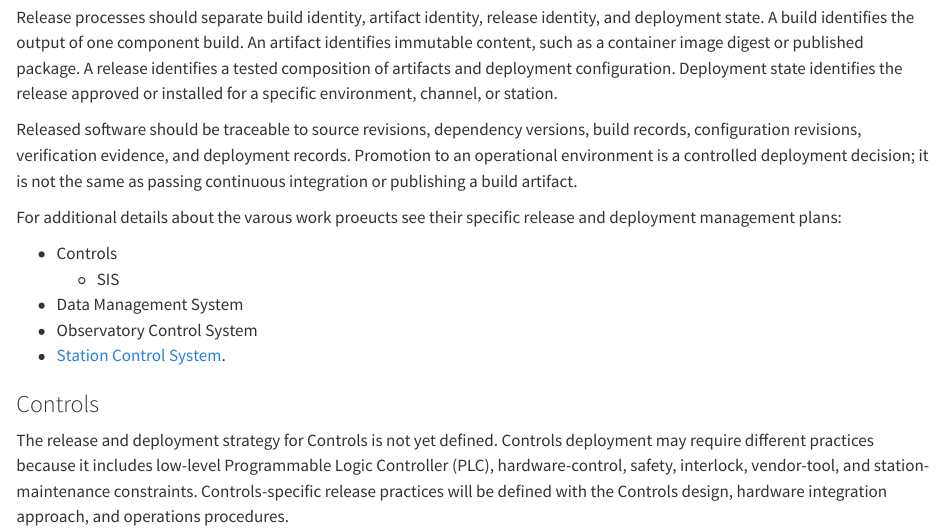
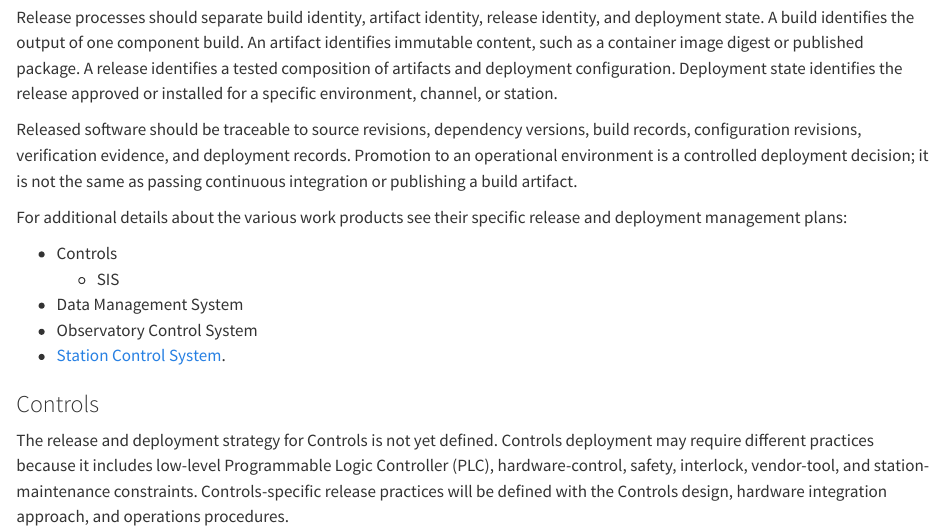
Before and after one commit to nggong/docs, a Quarto document (docs/software-development-plan.qmd): the page in a window 1100 px wide, from 5630 px down. Rendered offline with R 4.5, knitr and Pandoc in place of Quarto, with nearby package versions.

Commit message:
fixup spelling

```diff
--- a/docs/software-development-plan.qmd
+++ b/docs/software-development-plan.qmd
@@ -388,7 +388,7 @@ Promotion to an operational environment is a controlled deployment decision; it
 is not the same as passing continuous integration or publishing a build
 artifact.
 
-For additional details about the varous work proeucts see their specific release
+For additional details about the various work products see their specific release
 and deployment management plans:
 
 * Controls
```
